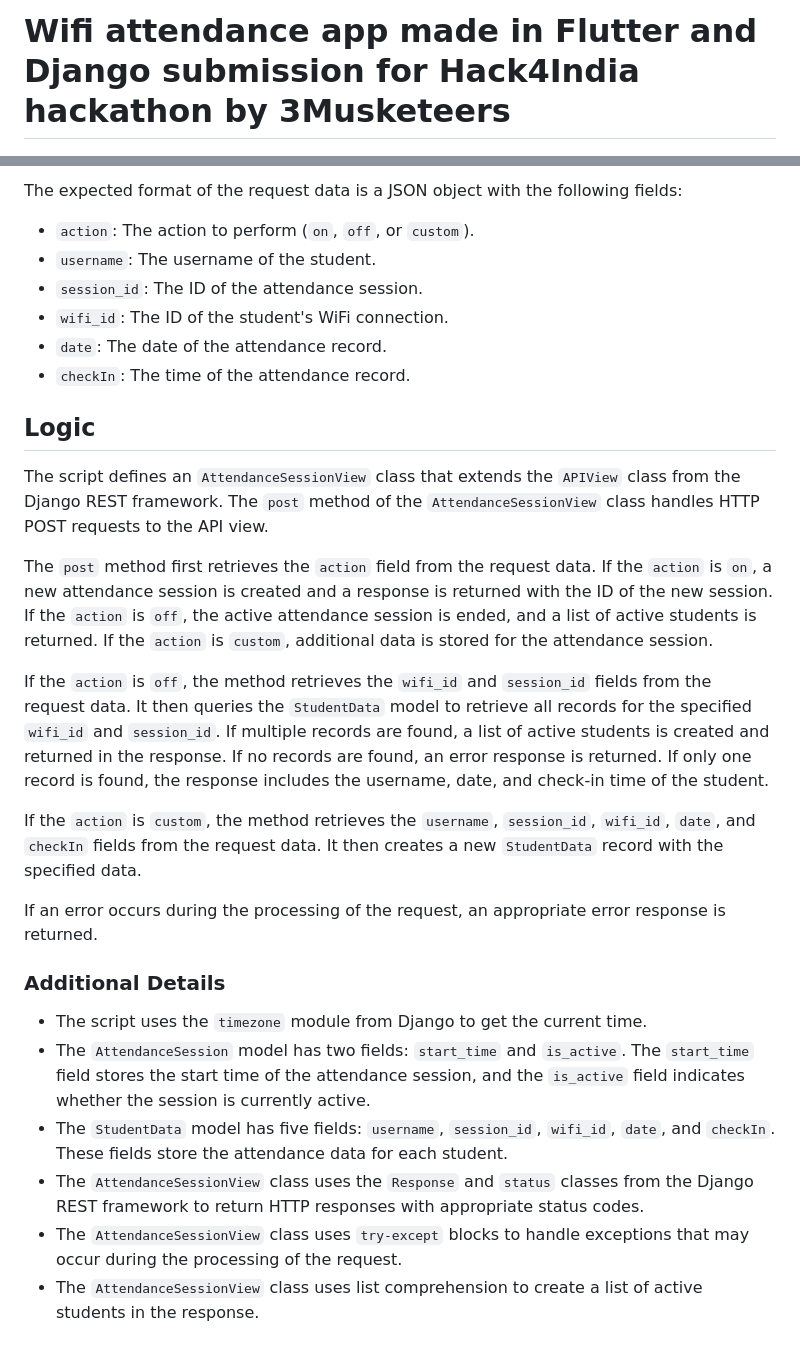
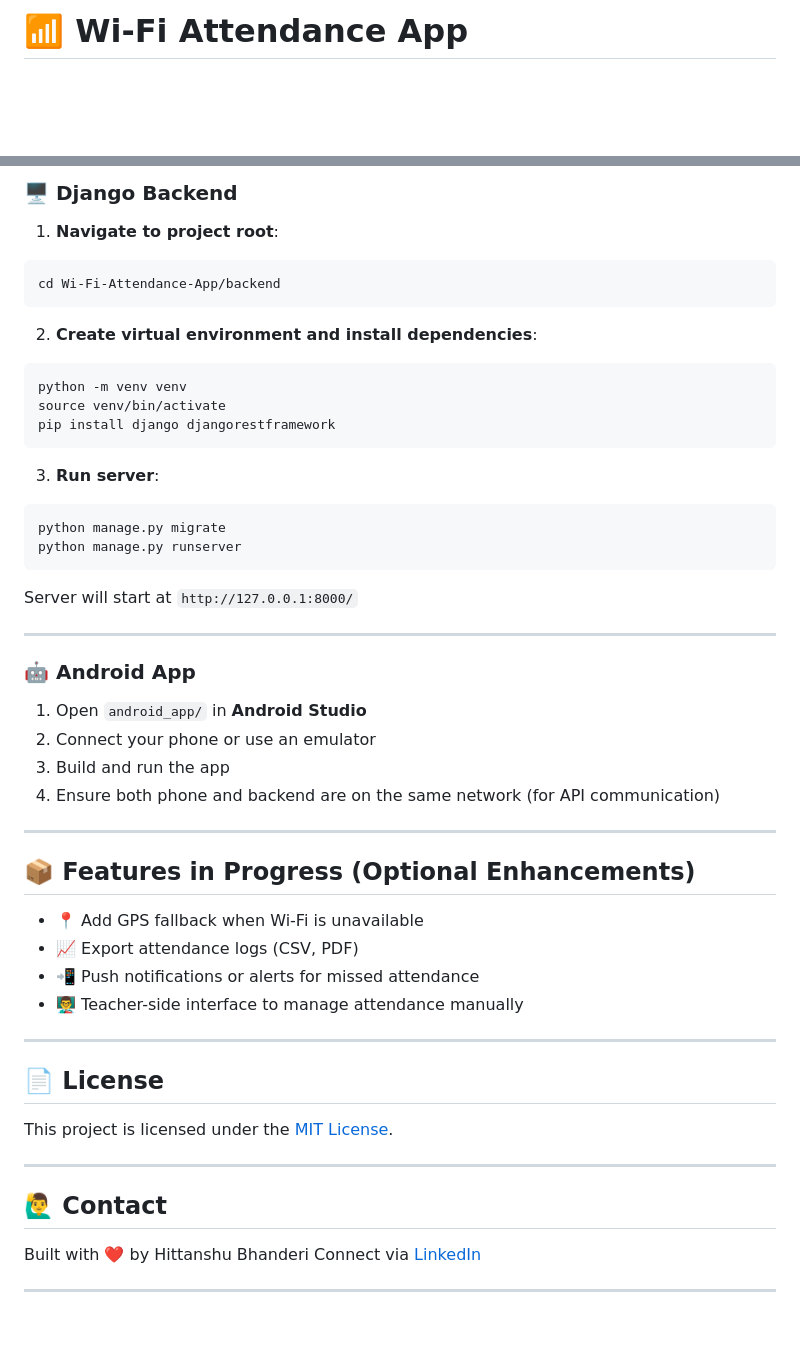
Before and after one commit to hittanshubhanderi20/Wi-Fi-Attendance-App, a Markdown page: README.md, 2 parts joined by grey strips. Drawn GitHub-style; blank space fills up the shorter version.

`````diff
--- a/README.md
+++ b/README.md
@@ -1,2 +1,2 @@
-# Wifi attendance app made in Flutter and Django submission for Hack4India hackathon by 3Musketeers
+# 📶 Wi-Fi Attendance App
 
@@ -51,27 +65,57 @@ To use the API view, you can send HTTP requests to the appropriate endpoint. The
 
-The expected format of the request data is a JSON object with the following fields:
-- `action`: The action to perform (`on`, `off`, or `custom`).
-- `username`: The username of the student.
-- `session_id`: The ID of the attendance session.
-- `wifi_id`: The ID of the student's WiFi connection.
-- `date`: The date of the attendance record.
-- `checkIn`: The time of the attendance record.
+### 🖥 Django Backend
 
-## Logic
-The script defines an `AttendanceSessionView` class that extends the `APIView` class from the Django REST framework. The `post` method of the `AttendanceSessionView` class handles HTTP POST requests to the API view.
+1. **Navigate to project root**:
+```bash
+cd Wi-Fi-Attendance-App/backend
+````
 
-The `post` method first retrieves the `action` field from the request data. If the `action` is `on`, a new attendance session is created and a response is returned with the ID of the new session. If the `action` is `off`, the active attendance session is ended, and a list of active students is returned. If the `action` is `custom`, additional data is stored for the attendance session.
+2. **Create virtual environment and install dependencies**:
 
-If the `action` is `off`, the method retrieves the `wifi_id` and `session_id` fields from the request data. It then queries the `StudentData` model to retrieve all records for the specified `wifi_id` and `session_id`. If multiple records are found, a list of active students is created and returned in the response. If no records are found, an error response is returned. If only one record is found, the response includes the username, date, and check-in time of the student.
+```bash
+python -m venv venv
+source venv/bin/activate
+pip install django djangorestframework
+```
 
-If the `action` is `custom`, the method retrieves the `username`, `session_id`, `wifi_id`, `date`, and `checkIn` fields from the request data. It then creates a new `StudentData` record with the specified data.
+3. **Run server**:
 
-If an error occurs during the processing of the request, an appropriate error response is returned.
+```bash
+python manage.py migrate
+python manage.py runserver
+```
 
-### Additional Details
-- The script uses the `timezone` module from Django to get the current time.
-- The `AttendanceSession` model has two fields: `start_time` and `is_active`. The `start_time` field stores the start time of the attendance session, and the `is_active` field indicates whether the session is currently active.
-- The `StudentData` model has five fields: `username`, `session_id`, `wifi_id`, `date`, and `checkIn`. These fields store the attendance data for each student.
-- The `AttendanceSessionView` class uses the `Response` and `status` classes from the Django REST framework to return HTTP responses with appropriate status codes.
-- The `AttendanceSessionView` class uses `try-except` blocks to handle exceptions that may occur during the processing of the request.
-- The `AttendanceSessionView` class uses list comprehension to create a list of active students in the response.
+Server will start at `http://127.0.0.1:8000/`
+
+---
+
+### 🤖 Android App
+
+1. Open `android_app/` in **Android Studio**
+2. Connect your phone or use an emulator
+3. Build and run the app
+4. Ensure both phone and backend are on the same network (for API communication)
+
+---
+
+## 📦 Features in Progress (Optional Enhancements)
+
+* 📍 Add GPS fallback when Wi-Fi is unavailable
+* 📈 Export attendance logs (CSV, PDF)
+* 📲 Push notifications or alerts for missed attendance
+* 👨‍🏫 Teacher-side interface to manage attendance manually
+
+---
+
+## 📄 License
+
+This project is licensed under the [MIT License](LICENSE).
+
+---
+
+## 🙋‍♂️ Contact
+
+Built with ❤️ by Hittanshu Bhanderi
+Connect via [LinkedIn](https://www.linkedin.com/in/hittanshubhanderi/)
+
+---
`````
Also changed, not shown: other parts of README.md (+45 -31 lines).
